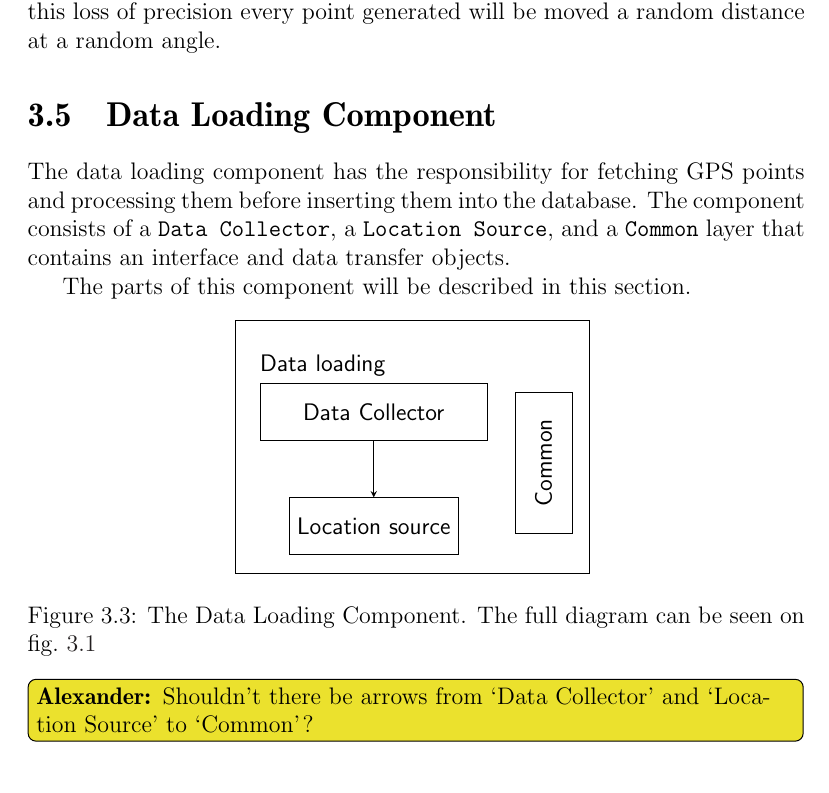
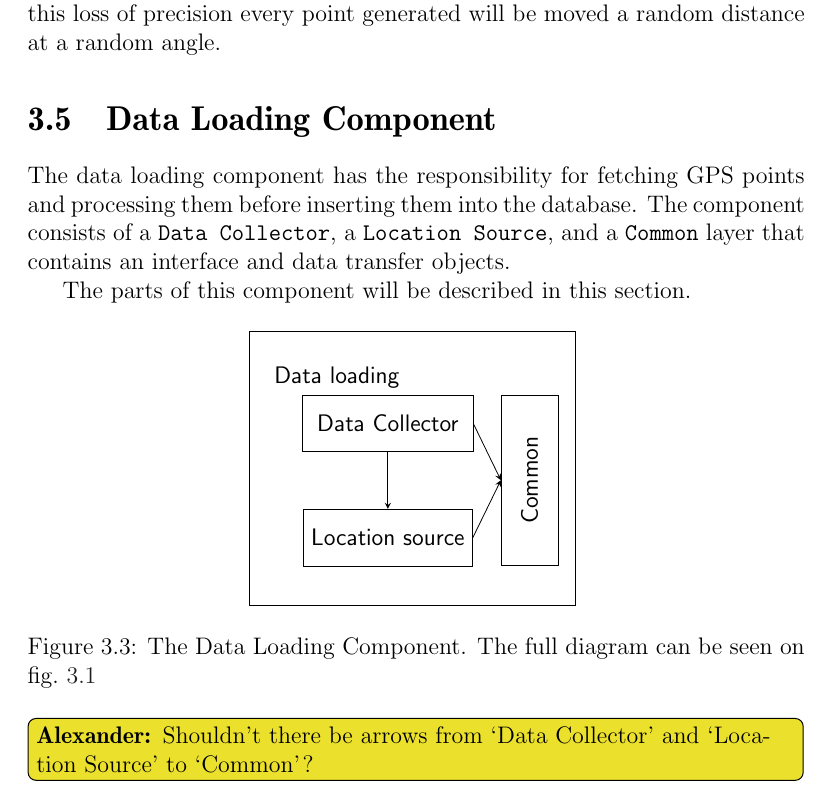
Before and after one commit to sw701e14/report, a LaTeX thesis (main.tex, which reads content/data_loading.tex): part of page 38 of 47, cut so that both start at the same text. Compiled offline with pdfLaTeX; a LaTeX package or settings file that is missing is left out.

Commit message:
Corrected model of data loading in data loading component.

```diff
--- a/content/data_loading.tex
+++ b/content/data_loading.tex
@@ -12,17 +12,22 @@ path/.style={
 },
 every node/.style={font=\sffamily,minimum height=1cm}]
 
-\node[draw,minimum width=4cm,xshift=0.5cm](datacollector){Data Collector};
+\node[draw,minimum width=3cm,xshift=0.5cm](datacollector){Data Collector};
 
 \node[draw,below=of datacollector](locationsource){Location source};
 
-\node[draw,right=of datacollector, rotate=90,anchor=south,xshift=-0.9cm,yshift=-0.5cm, minimum width=2.5cm](common){Common};
+\node[draw,right=of datacollector, rotate=90,anchor=south,xshift=-1cm,yshift=-0.5cm, minimum width=3cm](common){Common};
 
 \node[above=of datacollector, yshift=-1.2cm,xshift=-0.9cm](dataloading){Data loading};
 
 \draw ($ (dataloading.north west) + (-0.3,0.3) $) rectangle ($ (common.south west)+(0.3,-0.7) $);
 
 \draw[path] (datacollector.south) -- (locationsource.north);
+
+\draw[path] (datacollector.east) -- (common.north);
+
+\draw[path] (locationsource.east) -- (common.north);
+
 \end{tikzpicture}
 \caption{The Data Loading Component. The full diagram can be seen on \cref{arch}}
 \label{dataloadingcomponent}
```
